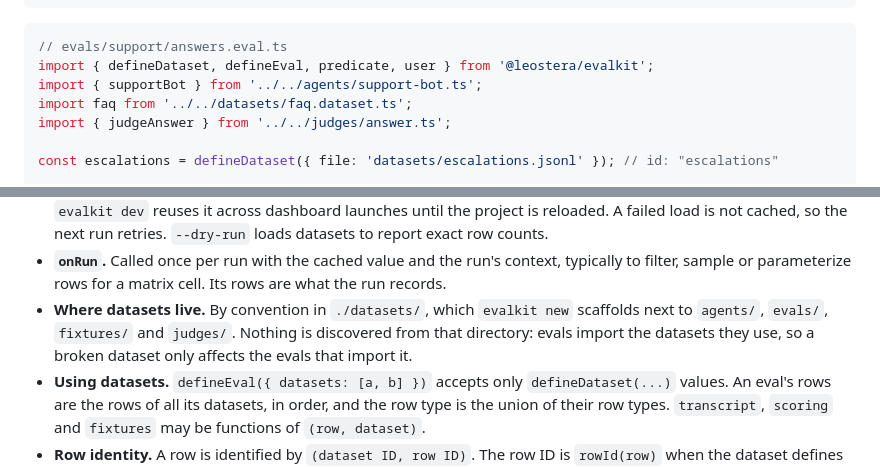
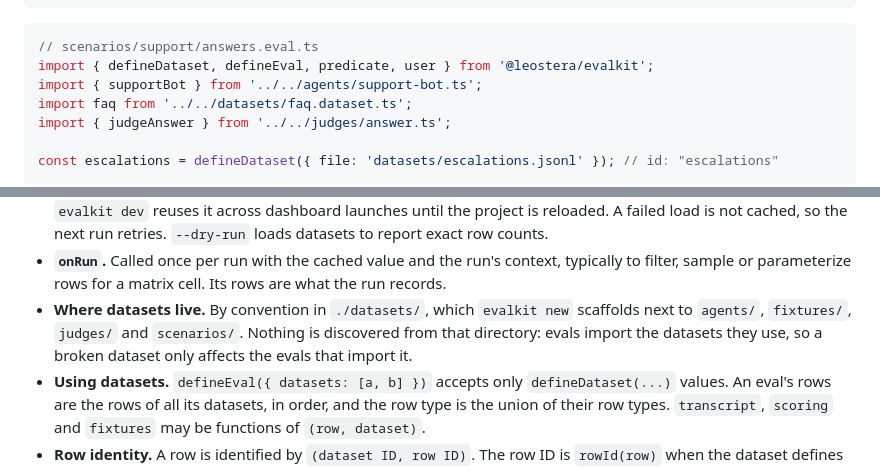
Before and after one commit to leostera/evalkit, a Markdown page: docs/rfds/RFD0007-datasets-authoring-and-ci-reporting.md, 2 parts joined by grey strips. Drawn GitHub-style.

````diff
--- a/docs/rfds/RFD0007-datasets-authoring-and-ci-reporting.md
+++ b/docs/rfds/RFD0007-datasets-authoring-and-ci-reporting.md
@@ -111,7 +112,7 @@ export default defineDataset({
 ```
 
 ```ts
-// evals/support/answers.eval.ts
+// scenarios/support/answers.eval.ts
 import { defineDataset, defineEval, predicate, user } from '@leostera/evalkit';
 import { supportBot } from '../../agents/support-bot.ts';
 import faq from '../../datasets/faq.dataset.ts';
@@ -307,7 +310,7 @@ flowchart LR
 - **Static datasets.** `rows`, `text` and `file` are sugar for an `onLoad` that returns rows and no `onRun`. `text` is JSON when its first non-blank character is `[`, and JSONL otherwise. `.json` files must contain an array of objects; `.jsonl` files one object per line, with blank lines ignored. Errors name the dataset, the file and the line. Exactly one of `rows`, `text`, `file` and `onLoad` must be given; `defineDataset` throws otherwise.
 - **`onLoad`.** Called the first time a run needs the dataset in this process, never at import. The result is cached by dataset ID for the life of the process: all evals, matrix cells and trials of one `evalkit run` share one load, and `evalkit dev` reuses it across dashboard launches until the project is reloaded. A failed load is not cached, so the next run retries. `--dry-run` loads datasets to report exact row counts.
 - **`onRun`.** Called once per run with the cached value and the run's context, typically to filter, sample or parameterize rows for a matrix cell. Its rows are what the run records.
-- **Where datasets live.** By convention in `./datasets/`, which `evalkit new` scaffolds next to `agents/`, `evals/`, `fixtures/` and `judges/`. Nothing is discovered from that directory: evals import the datasets they use, so a broken dataset only affects the evals that import it.
+- **Where datasets live.** By convention in `./datasets/`, which `evalkit new` scaffolds next to `agents/`, `fixtures/`, `judges/` and `scenarios/`. Nothing is discovered from that directory: evals import the datasets they use, so a broken dataset only affects the evals that import it.
 - **Using datasets.** `defineEval({ datasets: [a, b] })` accepts only `defineDataset(...)` values. An eval's rows are the rows of all its datasets, in order, and the row type is the union of their row types. `transcript`, `scoring` and `fixtures` may be functions of `(row, dataset)`.
 - **Row identity.** A row is identified by `(dataset ID, row ID)`. The row ID is `rowId(row)` when the dataset defines it, else the row's `id` field, else `r-` plus the first 8 hex characters of the SHA-256 of the row's canonical JSON (the same canonicalization as matrix parameters). Hashing keeps an ID stable when other rows are added, removed or reordered; editing a row changes its ID, which is correct, as it is a different test. Duplicate IDs within a dataset fail the run before any trial starts, naming both rows.
 - **Display name.** `name` when present, otherwise the first 80 characters of the first `user` step.
````
Also changed, not shown: other parts of docs/rfds/RFD0007-datasets-authoring-and-ci-reporting.md (+20 -15 lines).
